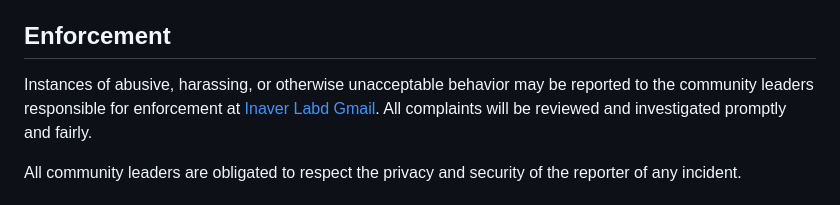
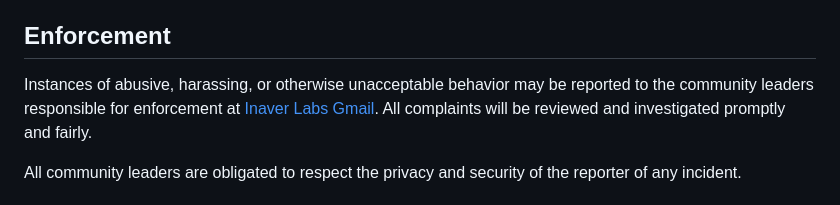
Before and after one commit to InvaerLabs/Tmusic, a Markdown page: CODE_OF_CONDUCT.md, the part around the change. GitHub-like rendering.

```diff
--- a/CODE_OF_CONDUCT.md
+++ b/CODE_OF_CONDUCT.md
@@ -59,7 +59,7 @@ representative at an online or offline event.
 ## Enforcement
 
 Instances of abusive, harassing, or otherwise unacceptable behavior may be
-reported to the community leaders responsible for enforcement at [Inaver Labd Gmail](invaerlabs@gmail.com).
+reported to the community leaders responsible for enforcement at [Inaver Labs Gmail](mailto:invaerlabs@gmail.com).
 All complaints will be reviewed and investigated promptly and fairly.
 
 All community leaders are obligated to respect the privacy and security of the
```
